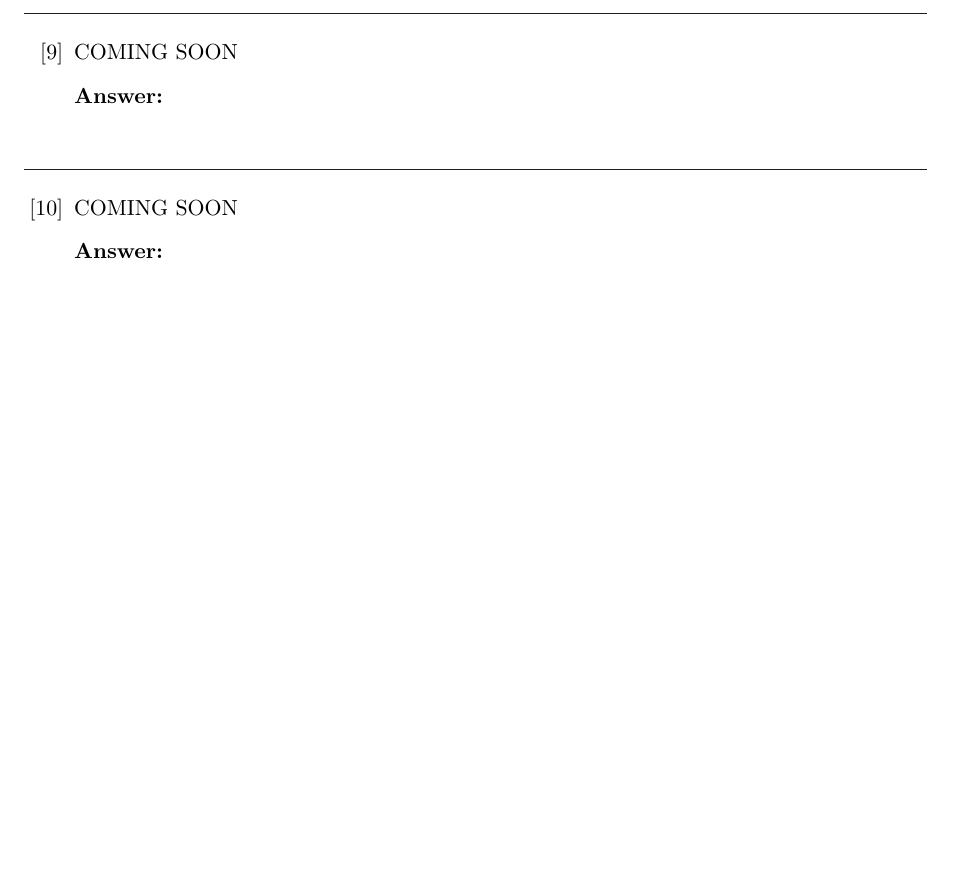
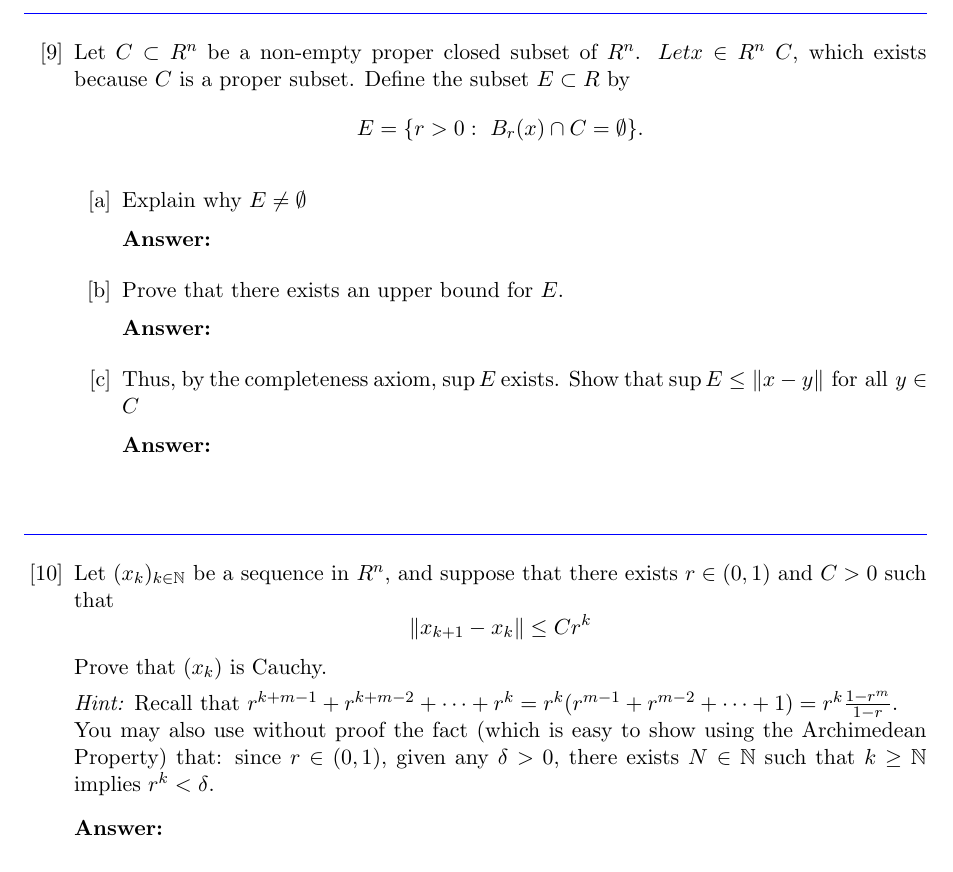
Before and after one commit to vladpaun-uwaterloo/amath331-ara-2026, a LaTeX problem sheet (assignment1/assignment1.tex): part of page 8 of 8, cut at the place of the change. Compiled offline with pdfLaTeX.

Commit message:
updated assignment

```diff
--- a/assignment1/assignment1.tex
+++ b/assignment1/assignment1.tex
@@ -503,14 +503,42 @@ by Cauchy--Schwarz.
 \end{problem}
 
 \begin{problem}
-COMING SOON
+Let $C \subset R^n$ be a non-empty proper closed subset of $R^n$. $Let x \in R^n \ C$, which exists because $C$ is a proper subset. Define the subset $E \subset R$ by
+\[
+    E = \{r > 0:\ B_r(x) \cap C = \emptyset\}.
+\]
 
-\begin{answer}
-\end{answer}
+    \begin{parts}
+        \Needspace{8\baselineskip}\item Explain why $E \neq \emptyset$
+
+        \begin{answer}
+
+        \end{answer}
+
+        \Needspace{8\baselineskip}\item Prove that there exists an upper bound for $E$.
+
+        \begin{answer}
+
+        \end{answer}
+
+        \Needspace{8\baselineskip}\item Thus, by the completeness axiom, $\sup E$ exists. Show that $\sup E \leq \norm{x-y} \text{ for all } y \in C$
+
+        \begin{answer}
+
+        \end{answer}
+
+     \end{parts}
 \end{problem}
 
 \begin{problem}
-COMING SOON
+Let $(x_k)_{k\in \mathbb{N}}$ be a sequence in $R^n$, and suppose that there exists $r \in (0, 1)$ and $C > 0$ such that
+\[
+    \norm{x_{k+1} - x_k} \leq Cr^k
+\]
+Prove that $(x_k)$ is Cauchy.
+
+\emph{Hint:} Recall that $r^{k+m-1} + r^{k+m-2} + \dots + r^k = r^k(r^{m-1} + r^{m-2} + \dots + 1) = r^k\frac{1-r^m}{1-r}$.\\
+You may also use without proof the fact (which is easy to show using the Archimedean Property) that: since $r \in (0, 1)$, given any $\delta > 0$, there exists $N \in \mathbb{N}$ such that $k \geq \mathbb{N}$ implies $r^k < \delta$.
 
 \begin{answer}
 \end{answer}
```
Also changed, not shown: assignment1/assignment1-exercises.pdf, assignment1/assignment1.pdf.
